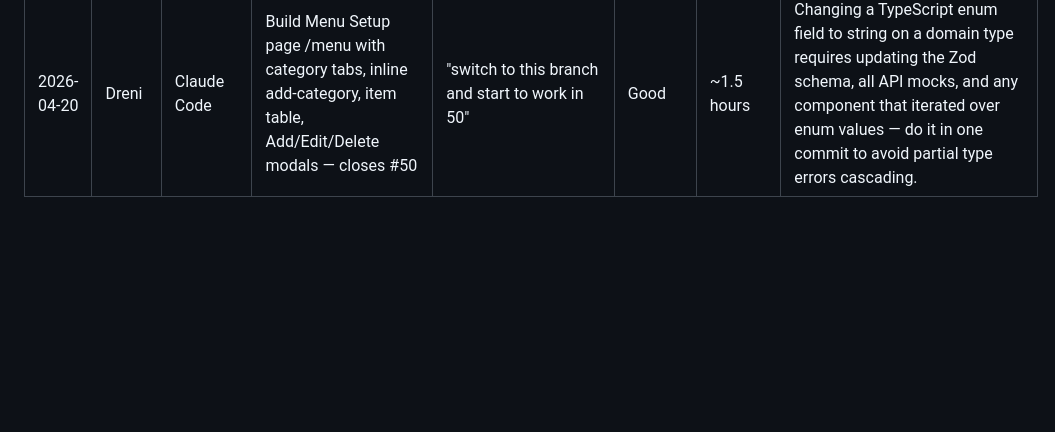
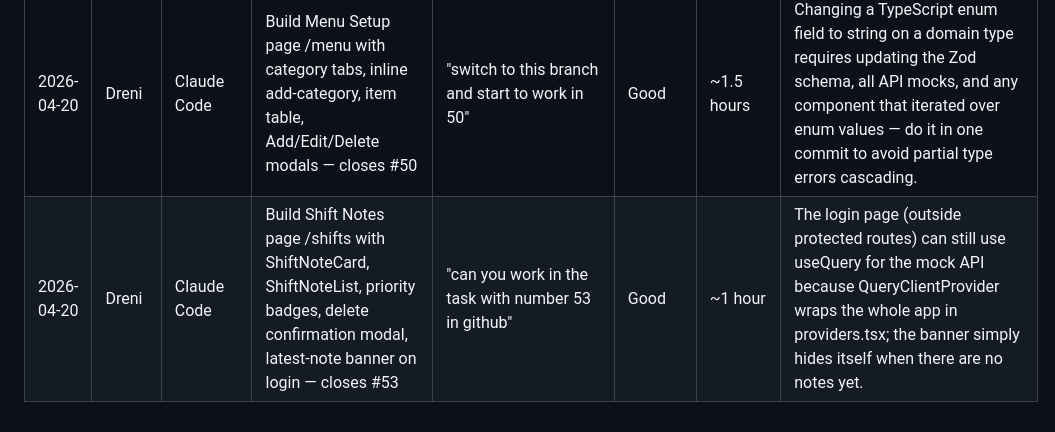
Before and after one commit to drenzz1/dineOS, a Markdown page: docs/AI-Development-Log.md, the part around the change. GitHub-like rendering; blank space fills up the shorter version.

Commit message:
docs: log #53 task in AI Development Log
Co-Authored-By: Claude Sonnet 4.6 <noreply@anthropic.com>

```diff
--- a/docs/AI-Development-Log.md
+++ b/docs/AI-Development-Log.md
@@ -28,3 +28,4 @@ The goal is to document how AI assisted the development process, evaluate the qu
 | 2026-04-20 | Dreni | Claude Code | Implement MenuItemForm, StaffMemberForm, ShiftNoteForm with RHF + Zod inside shared Modal for issue #37 — drag-and-drop image upload, masked PIN input, shift note priority selector | "ok now lets start to work in 37" | Good | ~2 hours | Zod v4 renamed error option keys from invalid_type_error/required_error to a single error field — always check the installed Zod major version before using Zod v3 error option syntax. |
 | 2026-04-20 | Dreni | Claude Code | Wire OrderWizard into /orders/new page with breadcrumb Back link and Cancel button — closes #51 | "switch into this branch, and start to work in 51" | Good | ~15 minutes | When a wizard sits inside a dedicated page, the Cancel action belongs inside the wizard (step 1 nav slot) rather than only at the page header level, so the user always has an explicit escape regardless of the step layout. |
 | 2026-04-20 | Dreni | Claude Code | Build Menu Setup page /menu with category tabs, inline add-category, item table, Add/Edit/Delete modals — closes #50 | "switch to this branch and start to work in 50" | Good | ~1.5 hours | Changing a TypeScript enum field to string on a domain type requires updating the Zod schema, all API mocks, and any component that iterated over enum values — do it in one commit to avoid partial type errors cascading. |
+| 2026-04-20 | Dreni | Claude Code | Build Shift Notes page /shifts with ShiftNoteCard, ShiftNoteList, priority badges, delete confirmation modal, latest-note banner on login — closes #53 | "can you work in the task with number 53 in github" | Good | ~1 hour | The login page (outside protected routes) can still use useQuery for the mock API because QueryClientProvider wraps the whole app in providers.tsx; the banner simply hides itself when there are no notes yet. |
```
